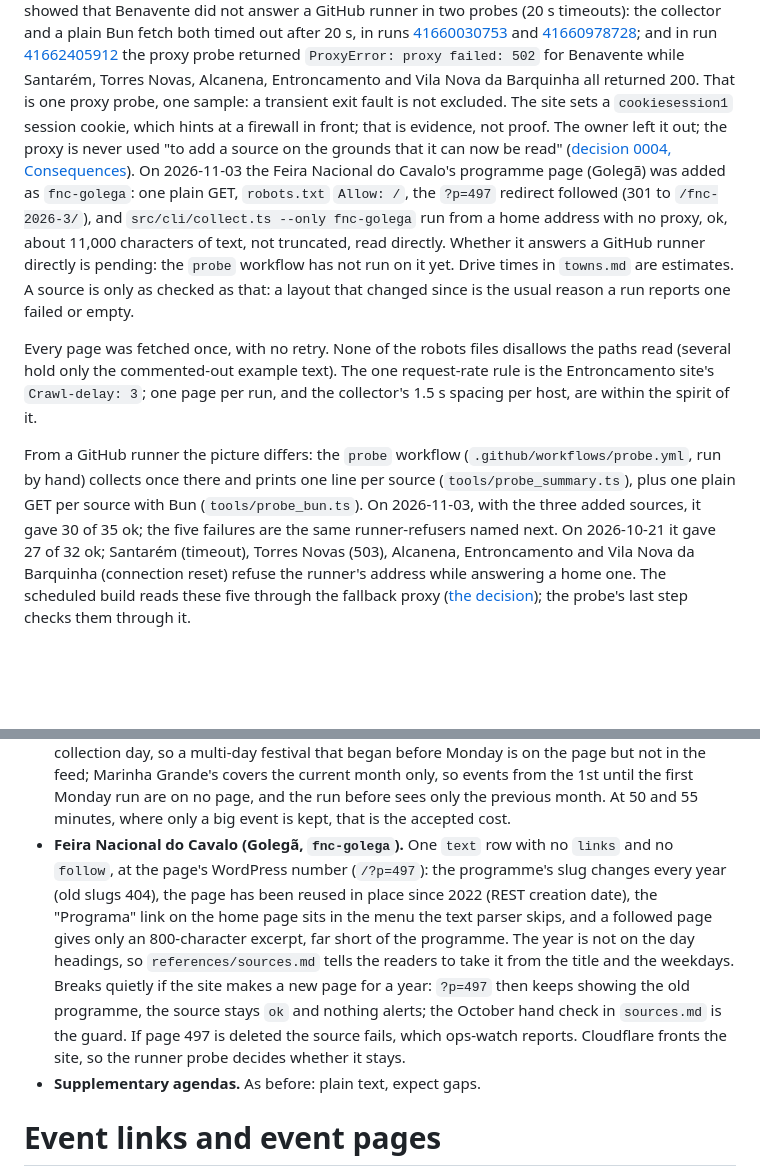
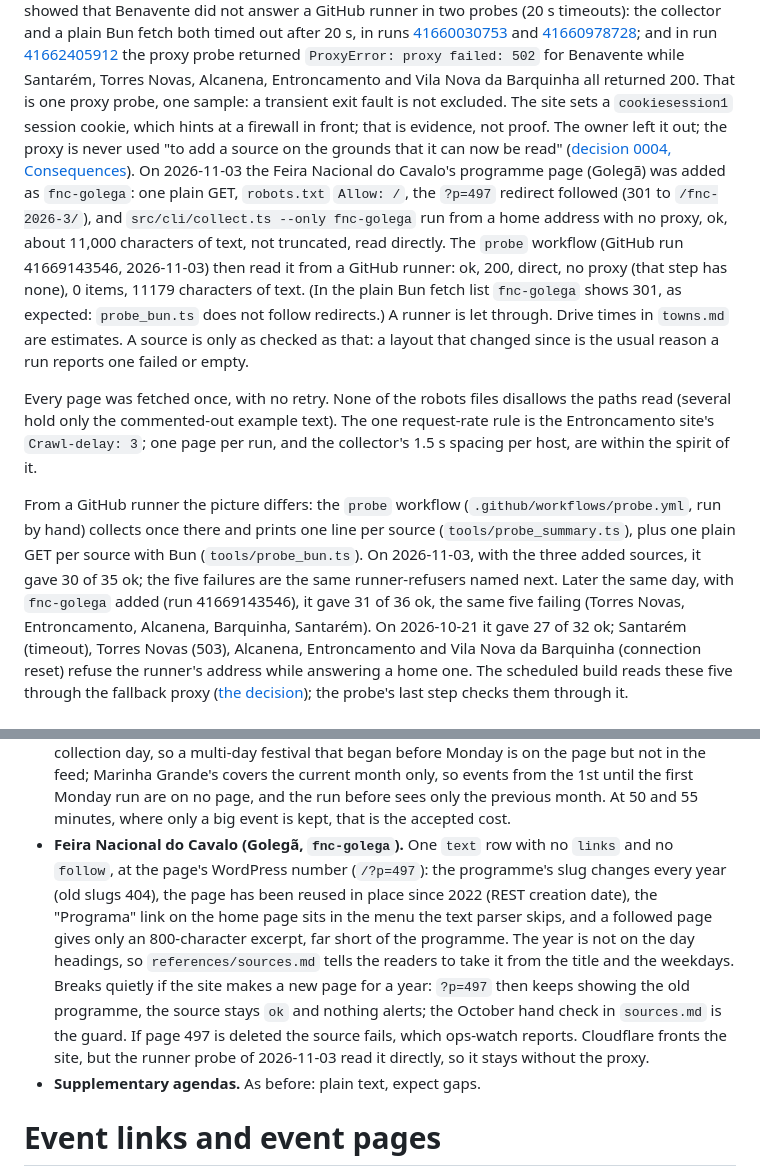
Before and after one commit to 4e6/rio-maior-events, a Markdown page: .wiki/architecture/rio-maior-events-sources.md, 2 parts joined by grey strips. Rendered like a GitHub page; blank space fills up the shorter version.

Commit message:
Record the probe result for fnc-golega: a GitHub runner is let through
The probe workflow (run 41669143546, 2026-11-03) read fnc-golega ok, 200,
direct, with no proxy, 0 items, 11179 characters of text; 31 of 36 sources
ok, the same five runner-refusers failing. The 30 of 35 line stays as the
earlier figure.

Co-Authored-By: Claude Sonnet 5.5 <noreply@anthropic.com>

```diff
--- a/.wiki/architecture/rio-maior-events-sources.md
+++ b/.wiki/architecture/rio-maior-events-sources.md
@@ -31,7 +31,7 @@ first decoded offline from the saved responses; then `src/collect.ts` itself was
 on 2026-10-20 and read all 32 sources ok in 14.7 s (Viral Agenda, left out, see [Not reachable](#not-reachable)).
 On 2026-11-03 the same was done for the three sources added then (Arruda dos Vinhos, Sobral de Monte Agraço, Marinha Grande): one plain GET per page and `robots.txt` once per host, and `src/collect.ts` itself run on them from a home address with no proxy, 3 ok, 22, 8 and 8 items, and 21 event pages read (8, 8 and 5). Whether they answer a GitHub runner directly was settled by the `probe` workflow, run on this branch on 2026-11-03 ([run 41654979471](https://github.com/4e6/rio-maior-events/actions/runs/41654979471)): Arruda dos Vinhos 200, 22 items, 8 details; Sobral de Monte Agraço 200, 8 items, 8 details; Marinha Grande 200, 8 items, 5 details, all answering the runner directly.
 On 2026-11-03 Benavente was read for the same purpose and left out. From a home address with no proxy `src/cli/collect.ts` read it ok (25 items, 6 distinct events, 6 event pages), but the `probe` workflow showed that Benavente did not answer a GitHub runner in two probes (20 s timeouts): the collector and a plain Bun fetch both timed out after 20 s, in runs [41660030753](https://github.com/4e6/rio-maior-events/actions/runs/41660030753) and [41660978728](https://github.com/4e6/rio-maior-events/actions/runs/41660978728); and in run [41662405912](https://github.com/4e6/rio-maior-events/actions/runs/41662405912) the proxy probe returned `ProxyError: proxy failed: 502` for Benavente while Santarém, Torres Novas, Alcanena, Entroncamento and Vila Nova da Barquinha all returned 200. That is one proxy probe, one sample: a transient exit fault is not excluded. The site sets a `cookiesession1` session cookie, which hints at a firewall in front; that is evidence, not proof. The owner left it out; the proxy is never used "to add a source on the grounds that it can now be read" ([decision 0004, Consequences](/decisions/0004-a-residential-proxy-for-the-sites-that-refuse-github-runners.md)).
-On 2026-11-03 the Feira Nacional do Cavalo's programme page (Golegã) was added as `fnc-golega`: one plain GET, `robots.txt` `Allow: /`, the `?p=497` redirect followed (301 to `/fnc-2026-3/`), and `src/cli/collect.ts --only fnc-golega` run from a home address with no proxy, ok, about 11,000 characters of text, not truncated, read directly. Whether it answers a GitHub runner directly is pending: the `probe` workflow has not run on it yet.
+On 2026-11-03 the Feira Nacional do Cavalo's programme page (Golegã) was added as `fnc-golega`: one plain GET, `robots.txt` `Allow: /`, the `?p=497` redirect followed (301 to `/fnc-2026-3/`), and `src/cli/collect.ts --only fnc-golega` run from a home address with no proxy, ok, about 11,000 characters of text, not truncated, read directly. The `probe` workflow (GitHub run 41669143546, 2026-11-03) then read it from a GitHub runner: ok, 200, direct, no proxy (that step has none), 0 items, 11179 characters of text. (In the plain Bun fetch list `fnc-golega` shows 301, as expected: `probe_bun.ts` does not follow redirects.) A runner is let through.
 Drive times in `towns.md` are estimates. A source is only as checked as that: a
 layout that changed since is the usual reason a run reports one failed or empty.
 
@@ -43,7 +43,7 @@ run, and the collector's 1.5 s spacing per host, are within the spirit of it.
 From a GitHub runner the picture differs: the `probe` workflow
 (`.github/workflows/probe.yml`, run by hand) collects once there and prints one
 line per source (`tools/probe_summary.ts`), plus one plain GET per source with
-Bun (`tools/probe_bun.ts`). On 2026-11-03, with the three added sources, it gave 30 of 35 ok; the five failures are the same runner-refusers named next. On 2026-10-21 it gave 27 of 32 ok; Santarém (timeout),
+Bun (`tools/probe_bun.ts`). On 2026-11-03, with the three added sources, it gave 30 of 35 ok; the five failures are the same runner-refusers named next. Later the same day, with `fnc-golega` added (run 41669143546), it gave 31 of 36 ok, the same five failing (Torres Novas, Entroncamento, Alcanena, Barquinha, Santarém). On 2026-10-21 it gave 27 of 32 ok; Santarém (timeout),
 Torres Novas (503), Alcanena, Entroncamento and Vila Nova da Barquinha
 (connection reset) refuse the runner's address while answering a home one. The scheduled build reads these five through the fallback proxy
 ([the decision](../decisions/0004-a-residential-proxy-for-the-sites-that-refuse-github-runners.md)); the probe's last step checks them through it.
@@ -123,7 +123,7 @@ browser; the page should show dated cards for the coming weeks.
   month only, so events from the 1st until the first Monday run are on no page, and
   the run before sees only the previous month. At 50 and 55 minutes, where only a big
   event is kept, that is the accepted cost.
-- **Feira Nacional do Cavalo (Golegã, `fnc-golega`).** One `text` row with no `links` and no `follow`, at the page's WordPress number (`/?p=497`): the programme's slug changes every year (old slugs 404), the page has been reused in place since 2022 (REST creation date), the "Programa" link on the home page sits in the menu the text parser skips, and a followed page gives only an 800-character excerpt, far short of the programme. The year is not on the day headings, so `references/sources.md` tells the readers to take it from the title and the weekdays. Breaks quietly if the site makes a new page for a year: `?p=497` then keeps showing the old programme, the source stays `ok` and nothing alerts; the October hand check in `sources.md` is the guard. If page 497 is deleted the source fails, which ops-watch reports. Cloudflare fronts the site, so the runner probe decides whether it stays.
+- **Feira Nacional do Cavalo (Golegã, `fnc-golega`).** One `text` row with no `links` and no `follow`, at the page's WordPress number (`/?p=497`): the programme's slug changes every year (old slugs 404), the page has been reused in place since 2022 (REST creation date), the "Programa" link on the home page sits in the menu the text parser skips, and a followed page gives only an 800-character excerpt, far short of the programme. The year is not on the day headings, so `references/sources.md` tells the readers to take it from the title and the weekdays. Breaks quietly if the site makes a new page for a year: `?p=497` then keeps showing the old programme, the source stays `ok` and nothing alerts; the October hand check in `sources.md` is the guard. If page 497 is deleted the source fails, which ops-watch reports. Cloudflare fronts the site, but the runner probe of 2026-11-03 read it directly, so it stays without the proxy.
 - **Supplementary agendas.** As before: plain text, expect gaps.
 
 # Event links and event pages
```
Also changed, not shown: .wiki/log.md (+1 -1 lines).
